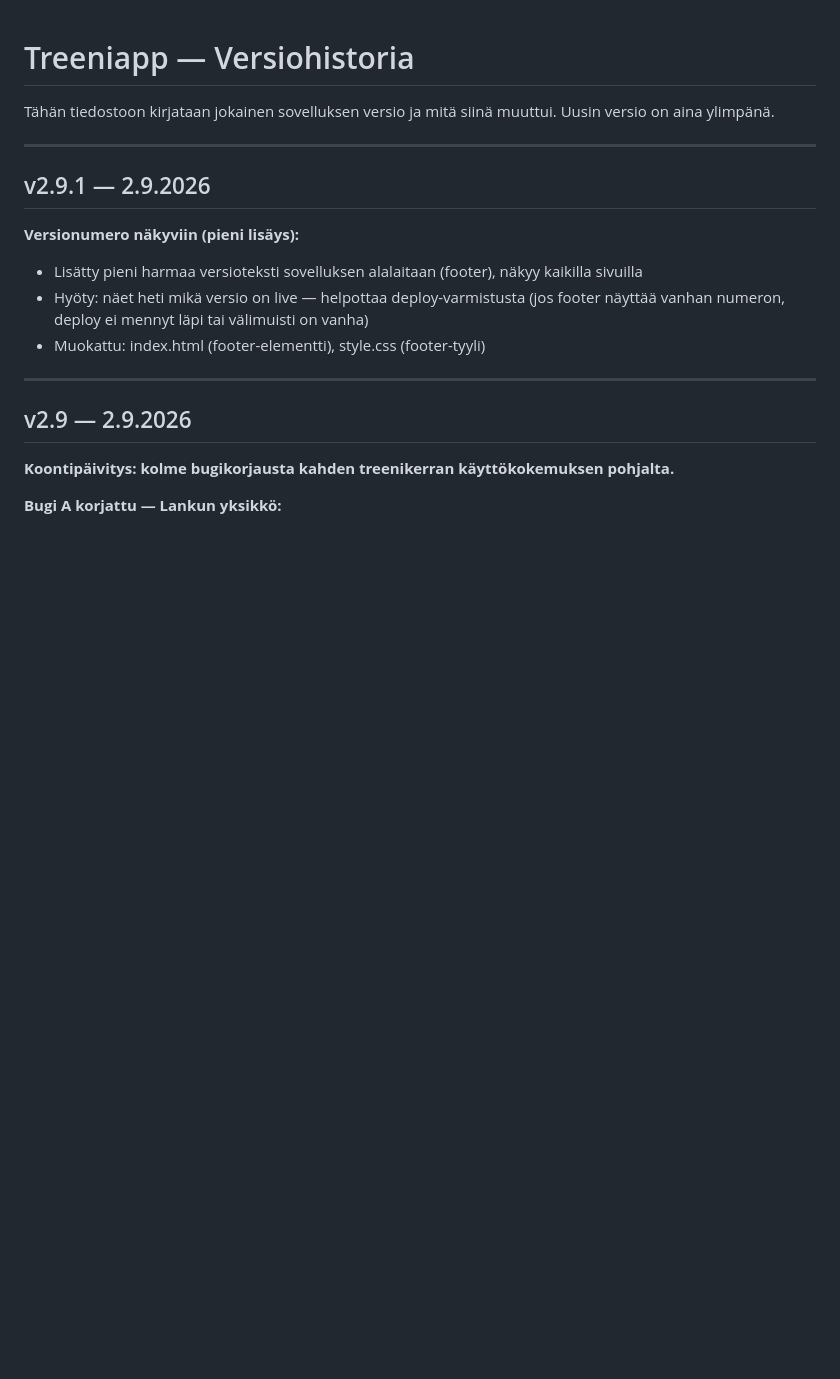
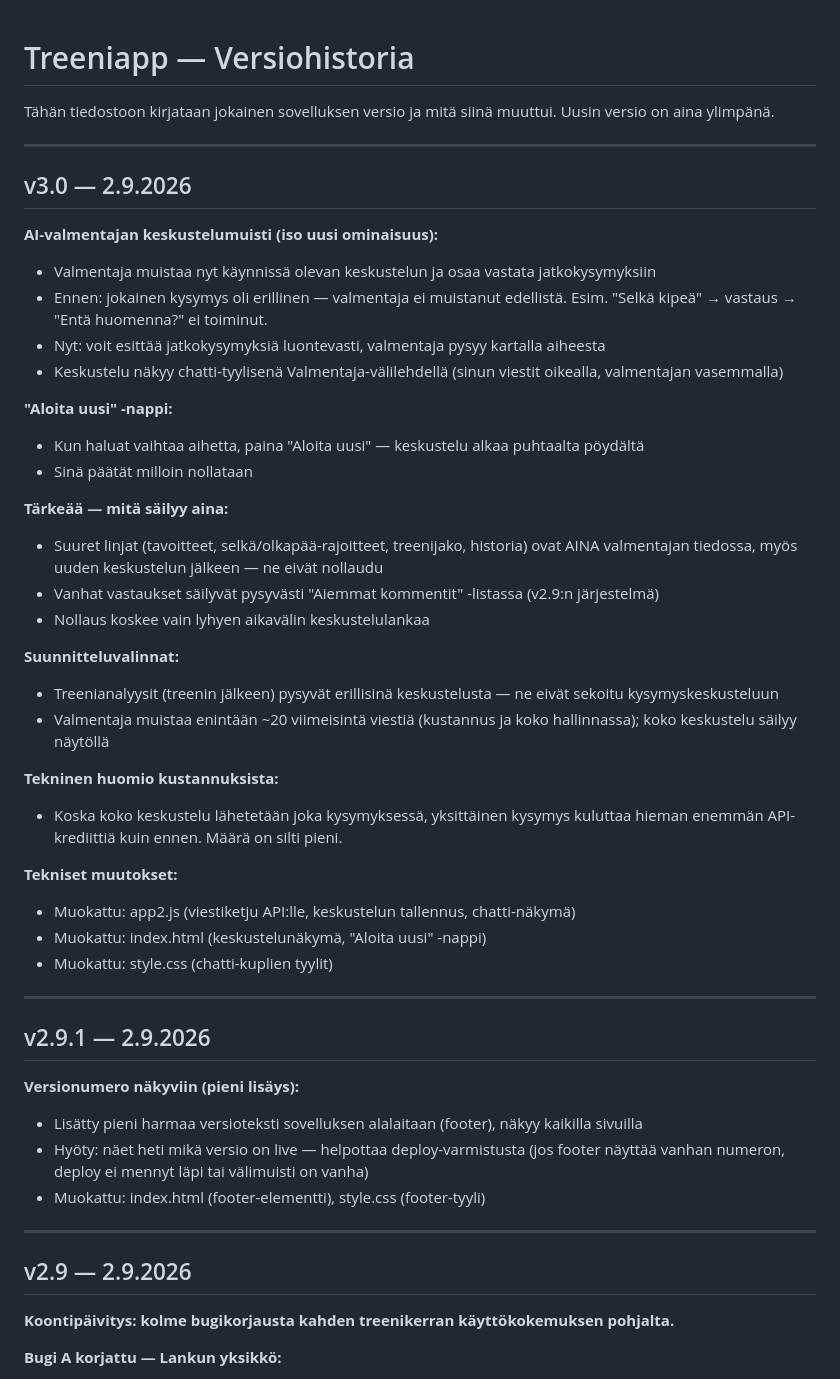
Before and after one commit to jannejukka-ai/treeniapp, a Markdown page: CHANGELOG.md, the part around the change. GitHub-like rendering; blank space fills up the shorter version.

```diff
--- a/CHANGELOG.md
+++ b/CHANGELOG.md
@@ -2,6 +2,37 @@
 
 Tähän tiedostoon kirjataan jokainen sovelluksen versio ja mitä siinä muuttui.
 Uusin versio on aina ylimpänä.
+
+---
+
+## v3.0 — 2.9.2026
+
+**AI-valmentajan keskustelumuisti (iso uusi ominaisuus):**
+- Valmentaja muistaa nyt käynnissä olevan keskustelun ja osaa vastata jatkokysymyksiin
+- Ennen: jokainen kysymys oli erillinen — valmentaja ei muistanut edellistä. Esim. "Selkä kipeä" → vastaus → "Entä huomenna?" ei toiminut.
+- Nyt: voit esittää jatkokysymyksiä luontevasti, valmentaja pysyy kartalla aiheesta
+- Keskustelu näkyy chatti-tyylisenä Valmentaja-välilehdellä (sinun viestit oikealla, valmentajan vasemmalla)
+
+**"Aloita uusi" -nappi:**
+- Kun haluat vaihtaa aihetta, paina "Aloita uusi" — keskustelu alkaa puhtaalta pöydältä
+- Sinä päätät milloin nollataan
+
+**Tärkeää — mitä säilyy aina:**
+- Suuret linjat (tavoitteet, selkä/olkapää-rajoitteet, treenijako, historia) ovat AINA valmentajan tiedossa, myös uuden keskustelun jälkeen — ne eivät nollaudu
+- Vanhat vastaukset säilyvät pysyvästi "Aiemmat kommentit" -listassa (v2.9:n järjestelmä)
+- Nollaus koskee vain lyhyen aikavälin keskustelulankaa
+
+**Suunnitteluvalinnat:**
+- Treenianalyysit (treenin jälkeen) pysyvät erillisinä keskustelusta — ne eivät sekoitu kysymyskeskusteluun
+- Valmentaja muistaa enintään ~20 viimeisintä viestiä (kustannus ja koko hallinnassa); koko keskustelu säilyy näytöllä
+
+**Tekninen huomio kustannuksista:**
+- Koska koko keskustelu lähetetään joka kysymyksessä, yksittäinen kysymys kuluttaa hieman enemmän API-krediittiä kuin ennen. Määrä on silti pieni.
+
+**Tekniset muutokset:**
+- Muokattu: app2.js (viestiketju API:lle, keskustelun tallennus, chatti-näkymä)
+- Muokattu: index.html (keskustelunäkymä, "Aloita uusi" -nappi)
+- Muokattu: style.css (chatti-kuplien tyylit)
 
 ---
 
```
